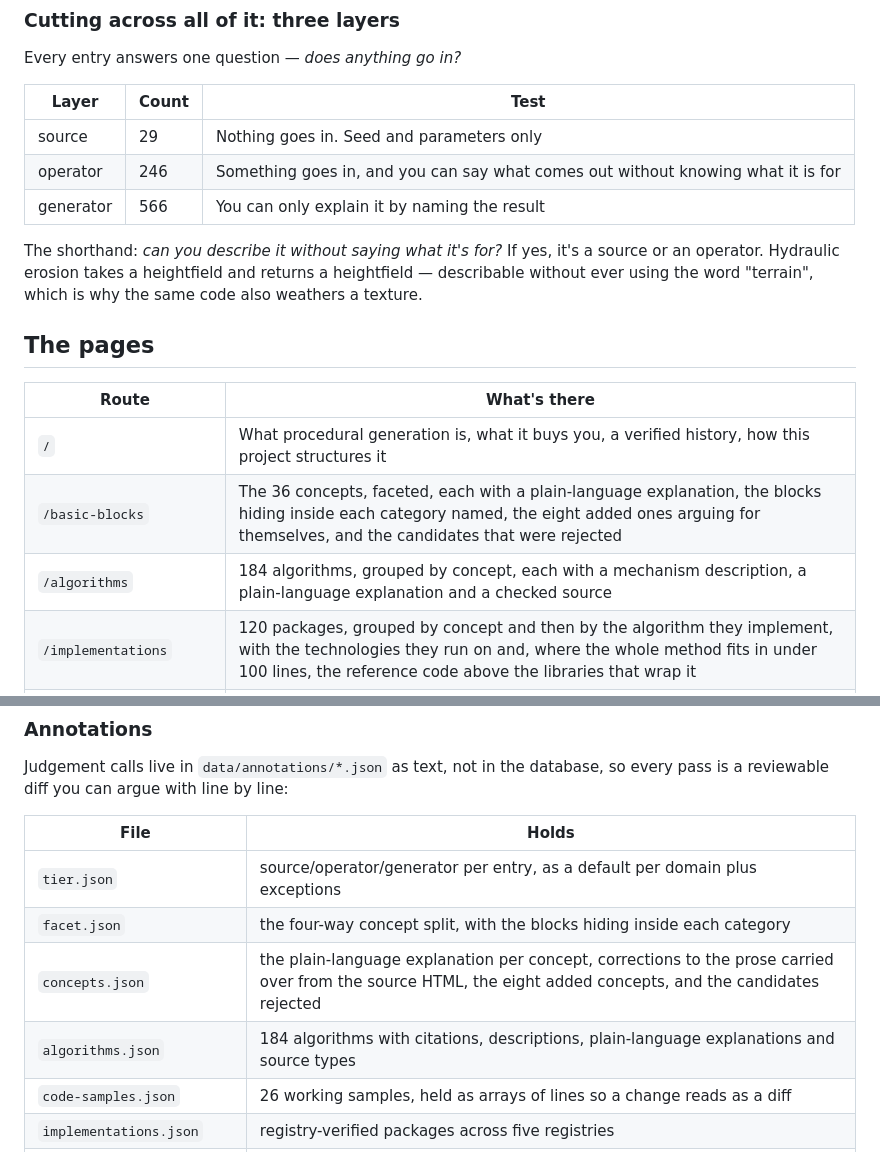
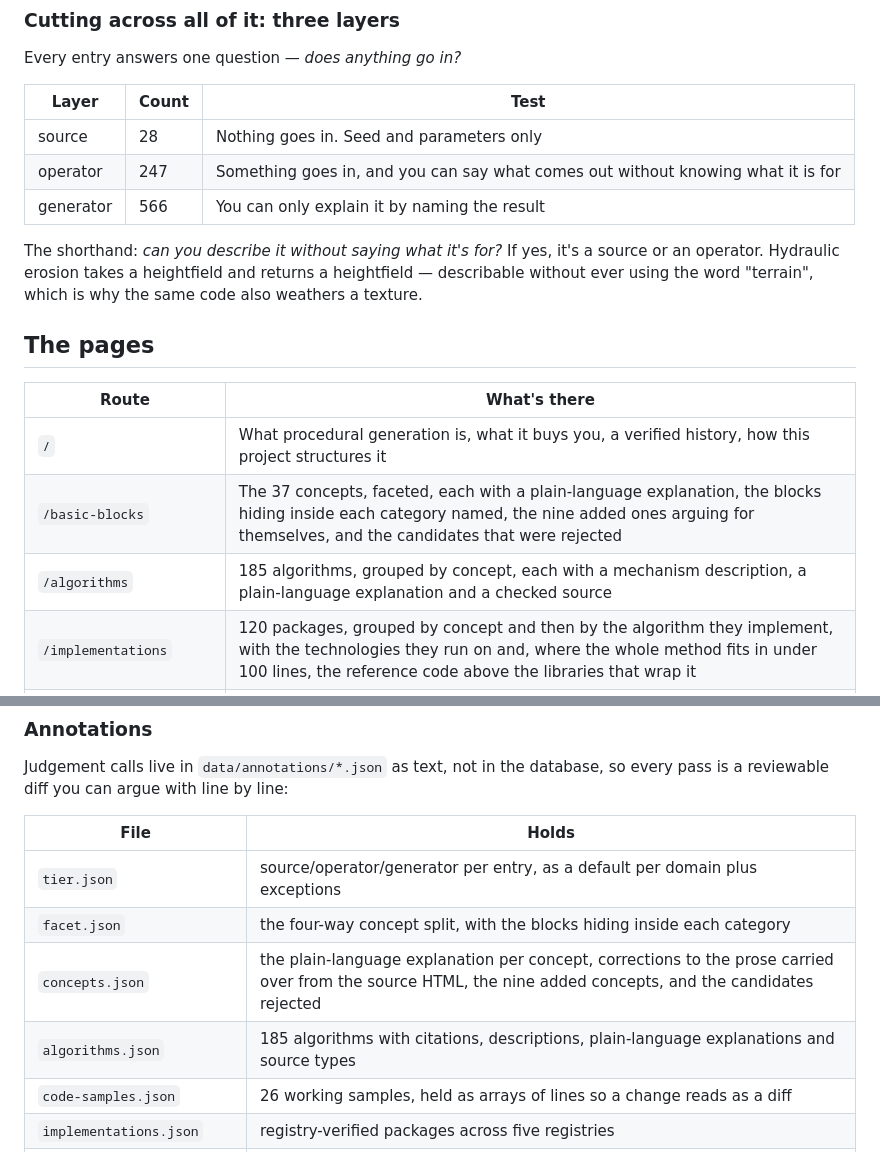
Before and after one commit to heraphim/proc-gen-study, a Markdown page: README.md, 2 parts joined by grey strips. GitHub-like rendering.

```diff
--- a/README.md
+++ b/README.md
@@ -125,8 +131,8 @@ Every entry answers one question — *does anything go in?*
 
 | Layer | Count | Test |
 |---|---|---|
-| source | 29 | Nothing goes in. Seed and parameters only |
-| operator | 246 | Something goes in, and you can say what comes out without knowing what it is for |
+| source | 28 | Nothing goes in. Seed and parameters only |
+| operator | 247 | Something goes in, and you can say what comes out without knowing what it is for |
 | generator | 566 | You can only explain it by naming the result |
 
 The shorthand: *can you describe it without saying what it's for?* If yes, it's a source or an
@@ -138,8 +144,8 @@ ever using the word "terrain", which is why the same code also weathers a textur
 | Route | What's there |
 |---|---|
 | `/` | What procedural generation is, what it buys you, a verified history, how this project structures it |
-| `/basic-blocks` | The 36 concepts, faceted, each with a plain-language explanation, the blocks hiding inside each category named, the eight added ones arguing for themselves, and the candidates that were rejected |
-| `/algorithms` | 184 algorithms, grouped by concept, each with a mechanism description, a plain-language explanation and a checked source |
+| `/basic-blocks` | The 37 concepts, faceted, each with a plain-language explanation, the blocks hiding inside each category named, the nine added ones arguing for themselves, and the candidates that were rejected |
+| `/algorithms` | 185 algorithms, grouped by concept, each with a mechanism description, a plain-language explanation and a checked source |
 | `/implementations` | 120 packages, grouped by concept and then by the algorithm they implement, with the technologies they run on and, where the whole method fits in under 100 lines, the reference code above the libraries that wrap it |
 | `/catalogue` | The 841 entries. Filters serialise into the query string, so a filtered view is a shareable URL |
 | `/definitions` | The three layers explained, with a worked terrain pipeline |
@@ -203,8 +209,8 @@ a reviewable diff you can argue with line by line:
 |---|---|
 | `tier.json` | source/operator/generator per entry, as a default per domain plus exceptions |
 | `facet.json` | the four-way concept split, with the blocks hiding inside each category |
-| `concepts.json` | the plain-language explanation per concept, corrections to the prose carried over from the source HTML, the eight added concepts, and the candidates rejected |
-| `algorithms.json` | 184 algorithms with citations, descriptions, plain-language explanations and source types |
+| `concepts.json` | the plain-language explanation per concept, corrections to the prose carried over from the source HTML, the nine added concepts, and the candidates rejected |
+| `algorithms.json` | 185 algorithms with citations, descriptions, plain-language explanations and source types |
 | `code-samples.json` | 26 working samples, held as arrays of lines so a change reads as a diff |
 | `implementations.json` | registry-verified packages across five registries |
 | `implementation-algorithms.json` | which implementation implements which algorithm |
```
Also changed, not shown: other parts of README.md (+23 -17 lines), docs/data-model.md (+4 -4 lines), docs/research-seed.md (+10 -5 lines).
